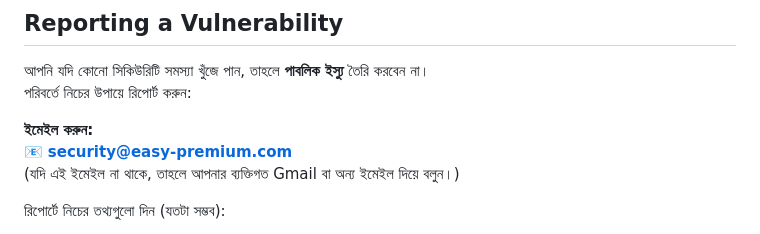
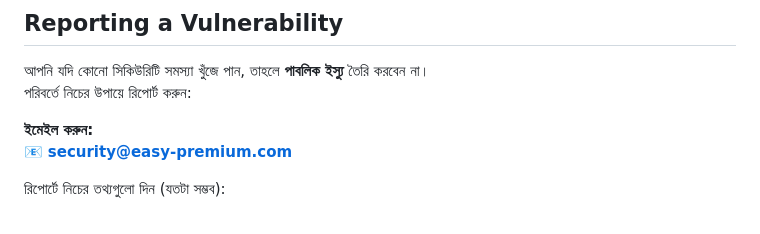
Before and after one commit to mdakash758128140-star/EasyPremium, a Markdown page: SECURITY.md, the part around the change. Drawn GitHub-style.

```diff
--- a/SECURITY.md
+++ b/SECURITY.md
@@ -22,7 +22,6 @@ EasyPremium একটি স্ট্যাটিক ই-কমার্স ও
 
 **ইমেইল করুন:**
 📧 **security@easy-premium.com**
-(যদি এই ইমেইল না থাকে, তাহলে আপনার ব্যক্তিগত Gmail বা অন্য ইমেইল দিয়ে বলুন।)
 
 রিপোর্টে নিচের তথ্যগুলো দিন (যতটা সম্ভব):
 
```
